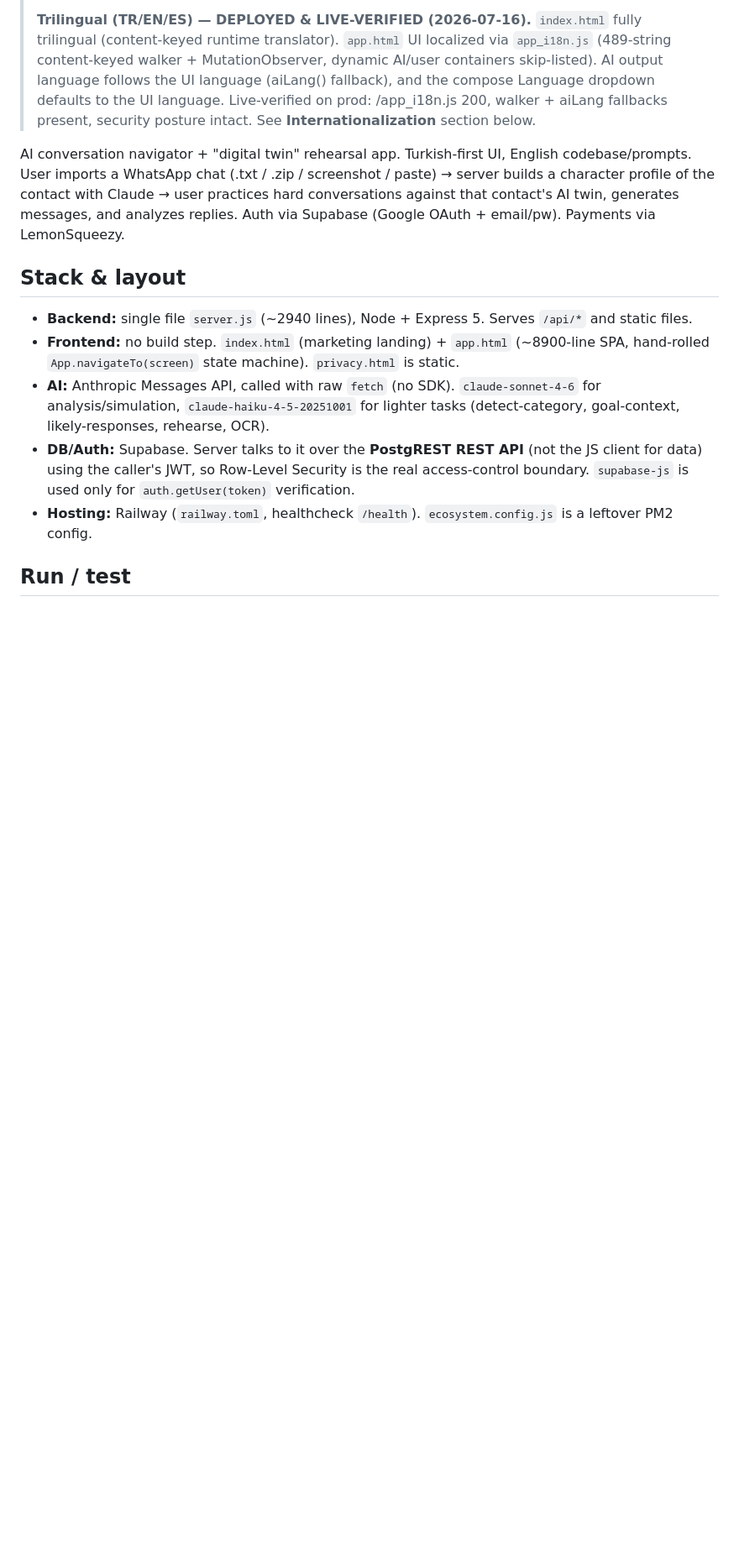
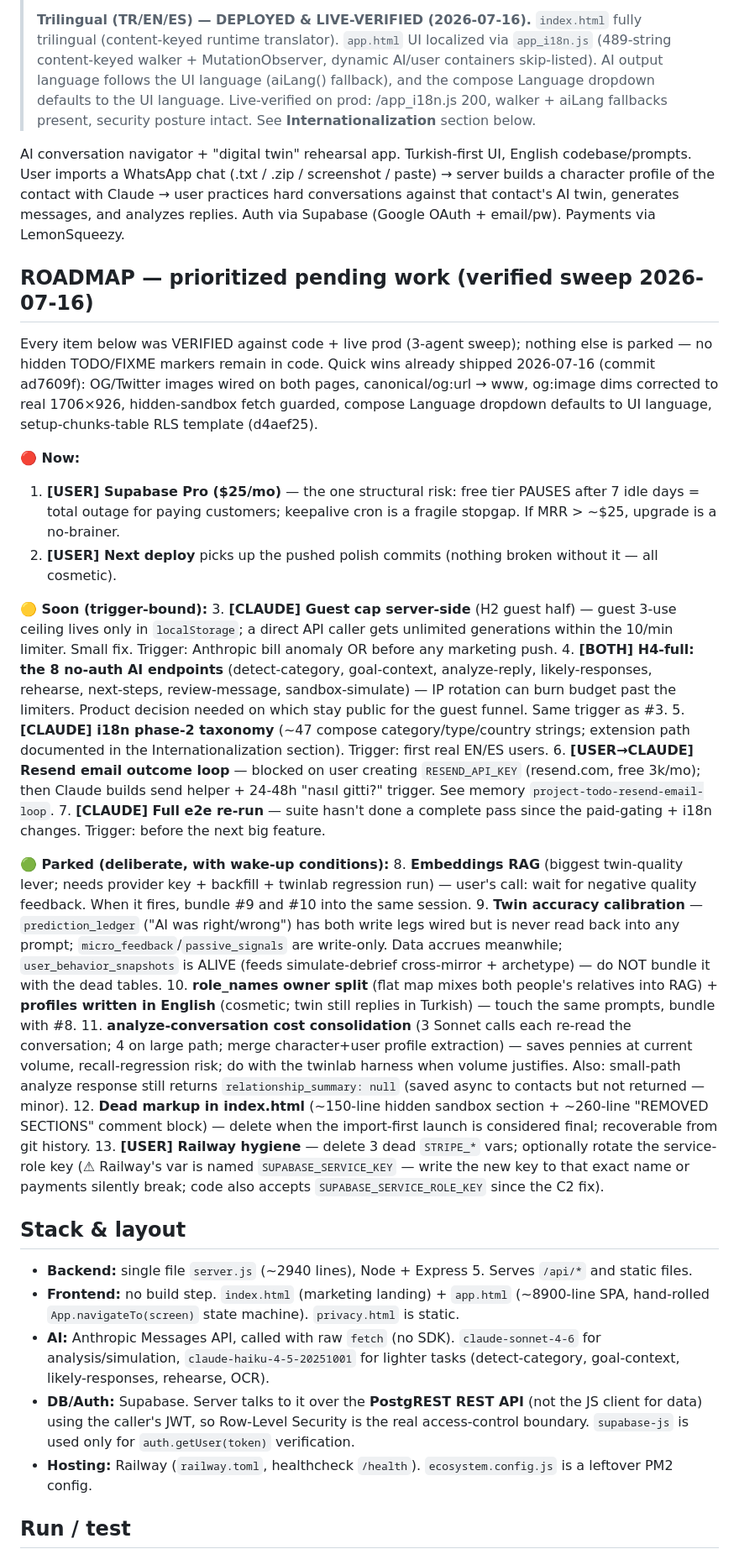
Before and after one commit to rasim3585/aiwillmake, a Markdown page: CLAUDE.md, the part around the change. Shown at 84% size. Drawn GitHub-style; blank space fills up the shorter version.

Commit message:
docs: add verified prioritized roadmap to CLAUDE.md (2026-07-16 sweep)
Co-Authored-By: Claude Fable 5 <noreply@anthropic.com>

```diff
--- a/CLAUDE.md
+++ b/CLAUDE.md
@@ -20,6 +20,50 @@ AI conversation navigator + "digital twin" rehearsal app. Turkish-first UI, Engl
 User imports a WhatsApp chat (.txt / .zip / screenshot / paste) → server builds a character profile of the
 contact with Claude → user practices hard conversations against that contact's AI twin, generates messages,
 and analyzes replies. Auth via Supabase (Google OAuth + email/pw). Payments via LemonSqueezy.
+
+## ROADMAP — prioritized pending work (verified sweep 2026-07-16)
+Every item below was VERIFIED against code + live prod (3-agent sweep); nothing else is parked — no hidden
+TODO/FIXME markers remain in code. Quick wins already shipped 2026-07-16 (commit ad7609f): OG/Twitter images wired
+on both pages, canonical/og:url → www, og:image dims corrected to real 1706×926, hidden-sandbox fetch guarded,
+compose Language dropdown defaults to UI language, setup-chunks-table RLS template (d4aef25).
+
+**🔴 Now:**
+1. **[USER] Supabase Pro ($25/mo)** — the one structural risk: free tier PAUSES after 7 idle days = total outage
+   for paying customers; keepalive cron is a fragile stopgap. If MRR > ~$25, upgrade is a no-brainer.
+2. **[USER] Next deploy** picks up the pushed polish commits (nothing broken without it — all cosmetic).
+
+**🟡 Soon (trigger-bound):**
+3. **[CLAUDE] Guest cap server-side** (H2 guest half) — guest 3-use ceiling lives only in `localStorage`; a direct
+   API caller gets unlimited generations within the 10/min limiter. Small fix. Trigger: Anthropic bill anomaly OR
+   before any marketing push.
+4. **[BOTH] H4-full: the 8 no-auth AI endpoints** (detect-category, goal-context, analyze-reply, likely-responses,
+   rehearse, next-steps, review-message, sandbox-simulate) — IP rotation can burn budget past the limiters.
+   Product decision needed on which stay public for the guest funnel. Same trigger as #3.
+5. **[CLAUDE] i18n phase-2 taxonomy** (~47 compose category/type/country strings; extension path documented in the
+   Internationalization section). Trigger: first real EN/ES users.
+6. **[USER→CLAUDE] Resend email outcome loop** — blocked on user creating `RESEND_API_KEY` (resend.com, free
+   3k/mo); then Claude builds send helper + 24-48h "nasıl gitti?" trigger. See memory `project-todo-resend-email-loop`.
+7. **[CLAUDE] Full e2e re-run** — suite hasn't done a complete pass since the paid-gating + i18n changes.
+   Trigger: before the next big feature.
+
+**🟢 Parked (deliberate, with wake-up conditions):**
+8. **Embeddings RAG** (biggest twin-quality lever; needs provider key + backfill + twinlab regression run) —
+   user's call: wait for negative quality feedback. When it fires, bundle #9 and #10 into the same session.
+9. **Twin accuracy calibration** — `prediction_ledger` ("AI was right/wrong") has both write legs wired but is
+   never read back into any prompt; `micro_feedback`/`passive_signals` are write-only. Data accrues meanwhile;
+   `user_behavior_snapshots` is ALIVE (feeds simulate-debrief cross-mirror + archetype) — do NOT bundle it with
+   the dead tables.
+10. **role_names owner split** (flat map mixes both people's relatives into RAG) + **profiles written in English**
+    (cosmetic; twin still replies in Turkish) — touch the same prompts, bundle with #8.
+11. **analyze-conversation cost consolidation** (3 Sonnet calls each re-read the conversation; 4 on large path;
+    merge character+user profile extraction) — saves pennies at current volume, recall-regression risk; do with
+    the twinlab harness when volume justifies. Also: small-path analyze response still returns
+    `relationship_summary: null` (saved async to contacts but not returned — minor).
+12. **Dead markup in index.html** (~150-line hidden sandbox section + ~260-line "REMOVED SECTIONS" comment block) —
+    delete when the import-first launch is considered final; recoverable from git history.
+13. **[USER] Railway hygiene** — delete 3 dead `STRIPE_*` vars; optionally rotate the service-role key
+    (⚠ Railway's var is named `SUPABASE_SERVICE_KEY` — write the new key to that exact name or payments silently
+    break; code also accepts `SUPABASE_SERVICE_ROLE_KEY` since the C2 fix).
 
 ## Stack & layout
 - **Backend:** single file `server.js` (~2940 lines), Node + Express 5. Serves `/api/*` and static files.
```
